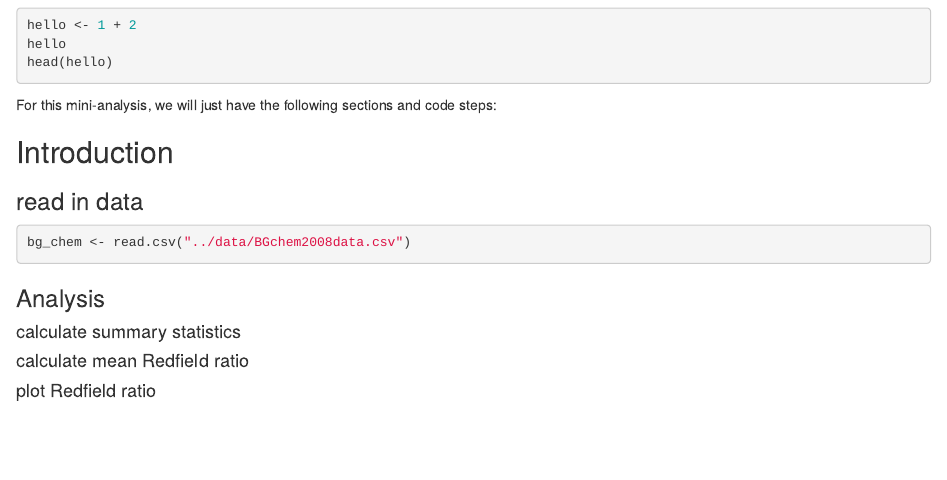
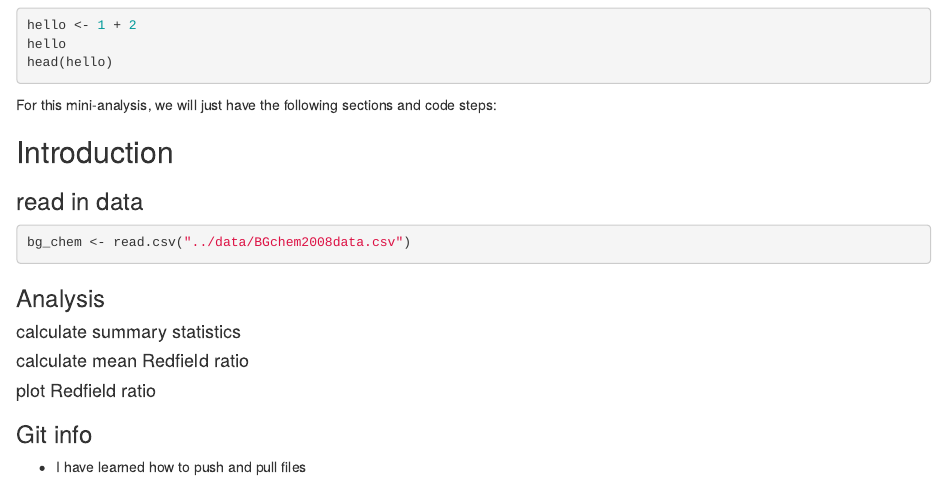
Before and after one commit to JiriSubrt/training-jsubrt, an R Markdown document (Rmd/rmarkdown_lesson.Rmd): the page in a window 1100 px wide, from 300 px down. Rendered offline with R 4.5, knitr and Pandoc, with nearby package versions; the code chunks are not run, so their results and figures are left out.

Commit message:
added minor changes to Rmd file

````diff
--- a/Rmd/rmarkdown_lesson.Rmd
+++ b/Rmd/rmarkdown_lesson.Rmd
@@ -45,3 +45,5 @@ bg_chem <- read.csv("../data/BGchem2008data.csv")
 ```{r, echo=FALSE}
 plot(bg_chem$P, bg_chem$NO2 + bg_chem$NO3 + bg_chem$NH4)
 ```
+### Git info
+- I have learned how to push and pull files
````
